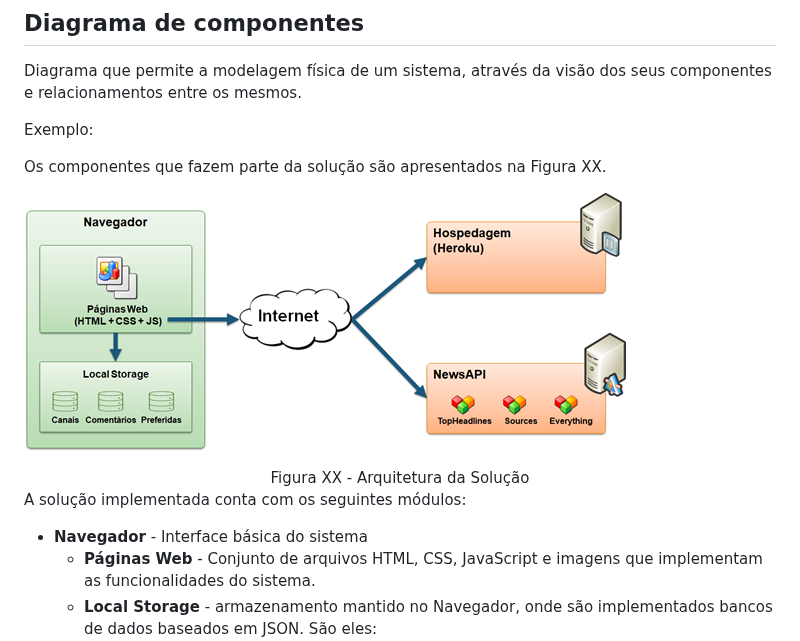
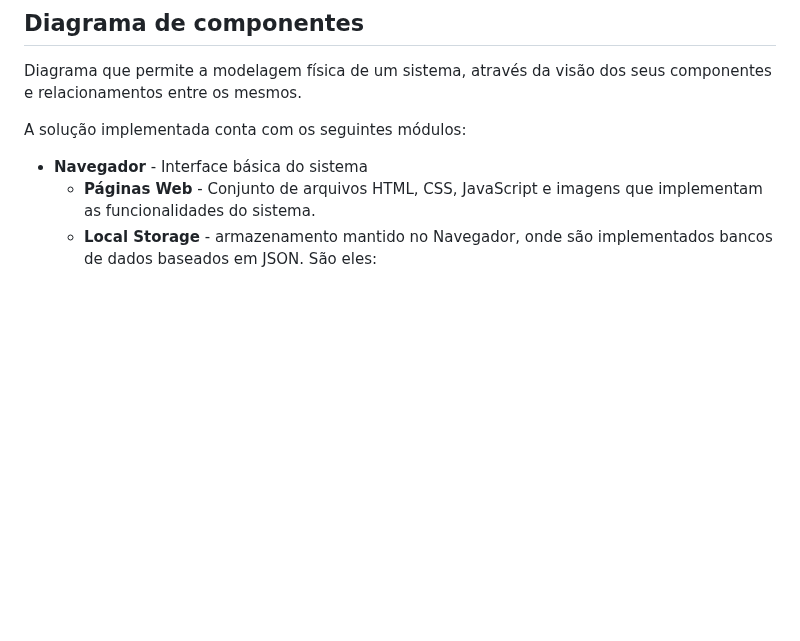
Before and after one commit to ICEI-PUC-Minas-PMV-ADS/Mentally2023, a Markdown page: docs/05-Arquitetura da Solução.md, the part around the change. Drawn GitHub-style; blank space fills up the shorter version.

```diff
--- a/docs/05-Arquitetura da Solução.md
+++ b/docs/05-Arquitetura da Solução.md
@@ -11,12 +11,7 @@ A estruturação de um site em termos dos componentes que fazem parte da soluç
 
 Diagrama que permite a modelagem física de um sistema, através da visão dos seus componentes e relacionamentos entre os mesmos.
 
-Exemplo:
 
-Os componentes que fazem parte da solução são apresentados na Figura XX.
-
-![Diagrama de Componentes](img/componentes.png)
-<center>Figura XX - Arquitetura da Solução</center>
 
 A solução implementada conta com os seguintes módulos:
 - **Navegador** - Interface básica do sistema
```
